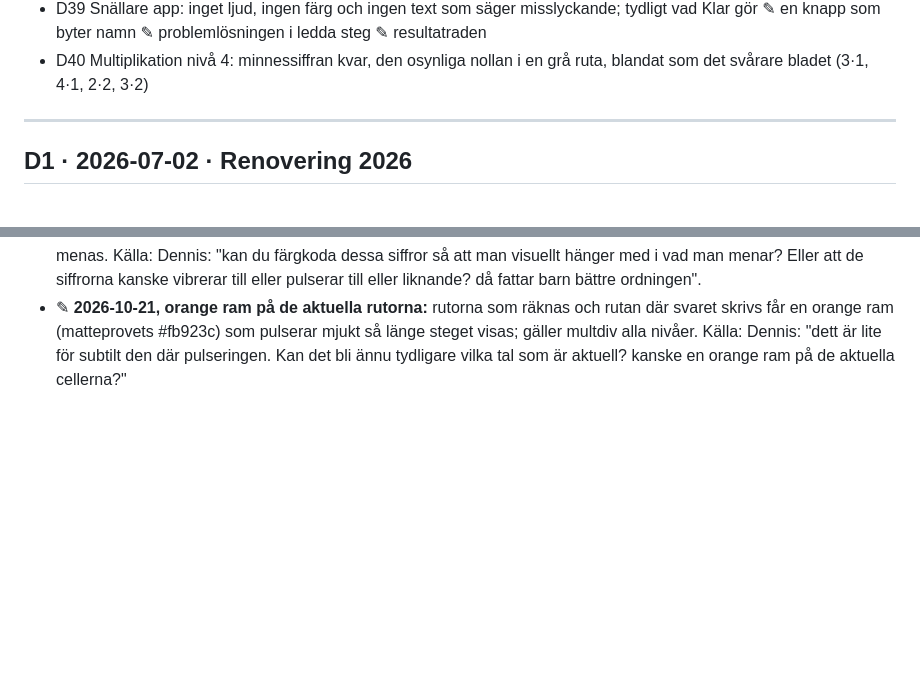
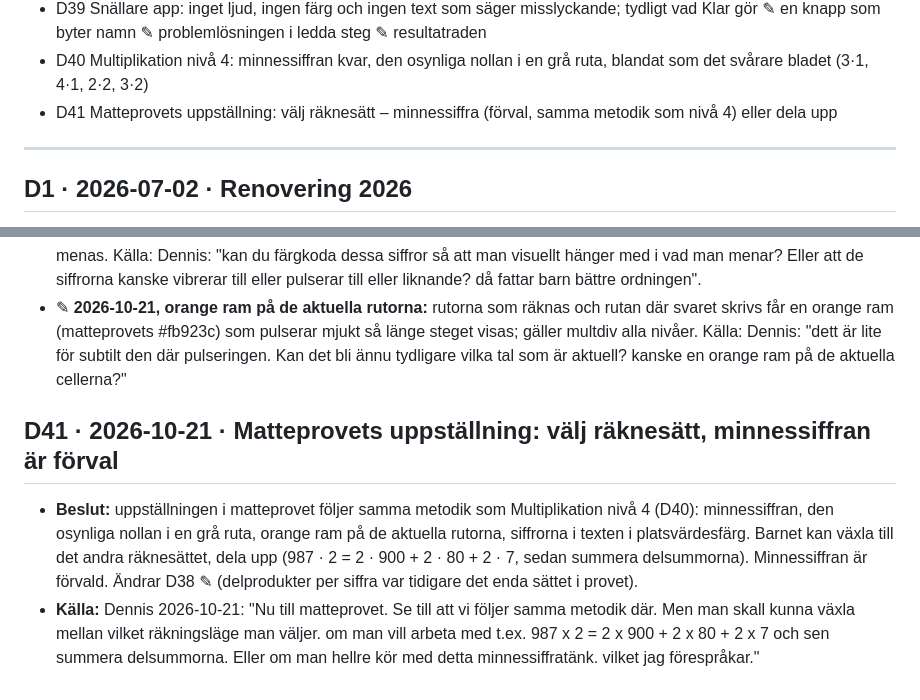
Before and after one commit to Byggbiten/multiplay2, a Markdown page: .project-context/DECISIONS.md, 2 parts joined by grey strips. GitHub-like rendering; blank space fills up the shorter version.

Commit message:
D41: matteprovets uppställning, välj räknesätt, minnessiffran förval
Co-Authored-By: Claude Opus 5.5 <noreply@anthropic.com>

```diff
--- a/.project-context/DECISIONS.md
+++ b/.project-context/DECISIONS.md
@@ -63,6 +63,7 @@ daterar annorlunda (kort division "23/9") gäller datumet här.
 - D38 Matteprovet: kladdyta, stegvis hjälp vid upprepade fel, skräddarsytt prov av det som var svårt ✎ delprodukter ✎ appen leder ✎ tankerad ✎ anteckningsrutor ✎ frågan per rad, appen får vara lite lättare ✎ ångra/gör om
 - D39 Snällare app: inget ljud, ingen färg och ingen text som säger misslyckande; tydligt vad Klar gör ✎ en knapp som byter namn ✎ problemlösningen i ledda steg ✎ resultatraden
 - D40 Multiplikation nivå 4: minnessiffran kvar, den osynliga nollan i en grå ruta, blandat som det svårare bladet (3·1, 4·1, 2·2, 3·2)
+- D41 Matteprovets uppställning: välj räknesätt – minnessiffra (förval, samma metodik som nivå 4) eller dela upp
 
 ---
 
@@ -551,3 +552,12 @@ daterar annorlunda (kort division "23/9") gäller datumet här.
   ram (matteprovets #fb923c) som pulserar mjukt så länge steget visas; gäller multdiv alla nivåer. Källa: Dennis:
   "dett är lite för subtilt den där pulseringen. Kan det bli ännu tydligare vilka tal som är aktuell? kanske en
   orange ram på de aktuella cellerna?"
+
+## D41 · 2026-10-21 · Matteprovets uppställning: välj räknesätt, minnessiffran är förval
+- **Beslut:** uppställningen i matteprovet följer samma metodik som Multiplikation nivå 4 (D40): minnessiffran, den
+  osynliga nollan i en grå ruta, orange ram på de aktuella rutorna, siffrorna i texten i platsvärdesfärg. Barnet kan
+  växla till det andra räknesättet, dela upp (987 · 2 = 2 · 900 + 2 · 80 + 2 · 7, sedan summera delsummorna).
+  Minnessiffran är förvald. Ändrar D38 ✎ (delprodukter per siffra var tidigare det enda sättet i provet).
+- **Källa:** Dennis 2026-10-21: "Nu till matteprovet. Se till att vi följer samma metodik där. Men man skall kunna
+  växla mellan vilket räkningsläge man väljer. om man vill arbeta med t.ex. 987 x 2 = 2 x 900 + 2 x 80 + 2 x 7 och
+  sen summera delsummorna. Eller om man hellre kör med detta minnessiffratänk. vilket jag förespråkar."
```
